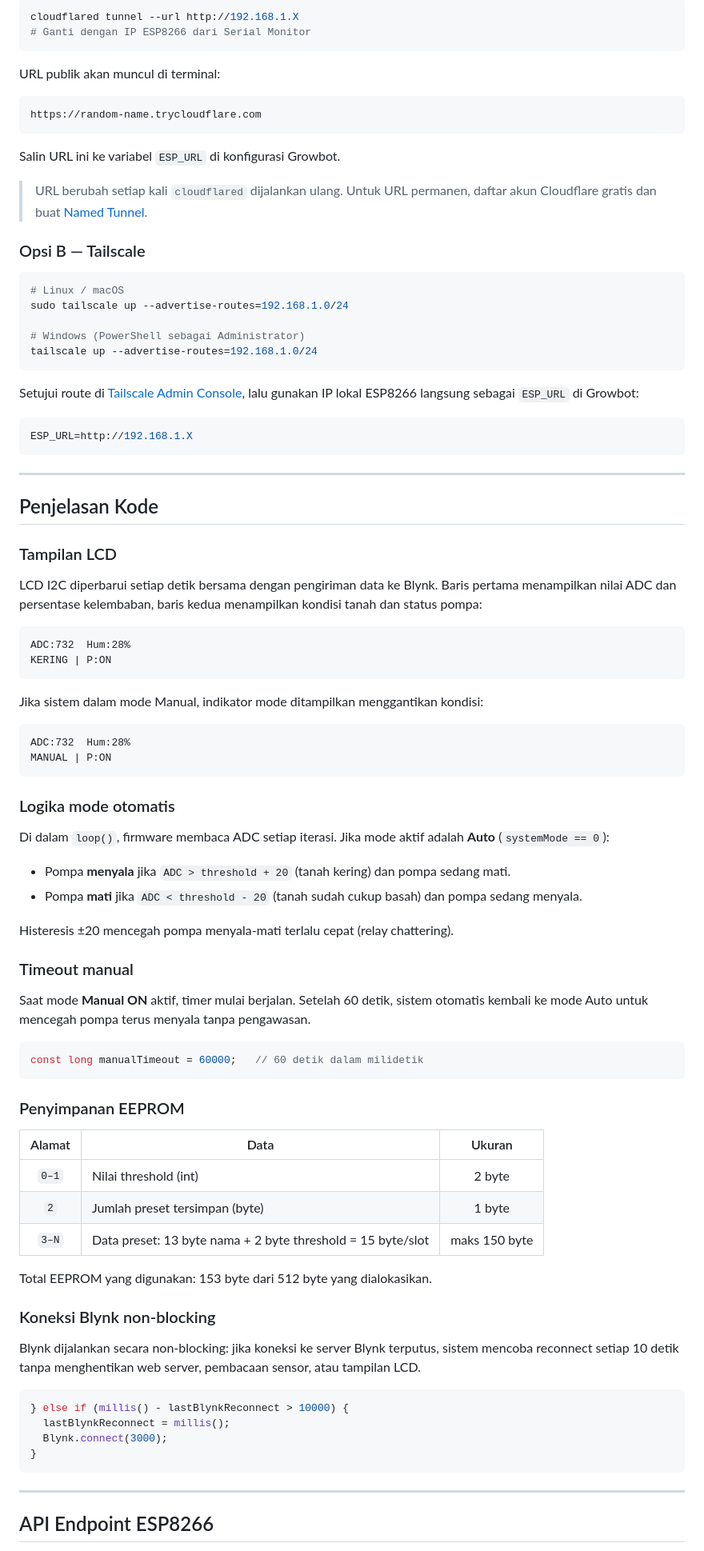
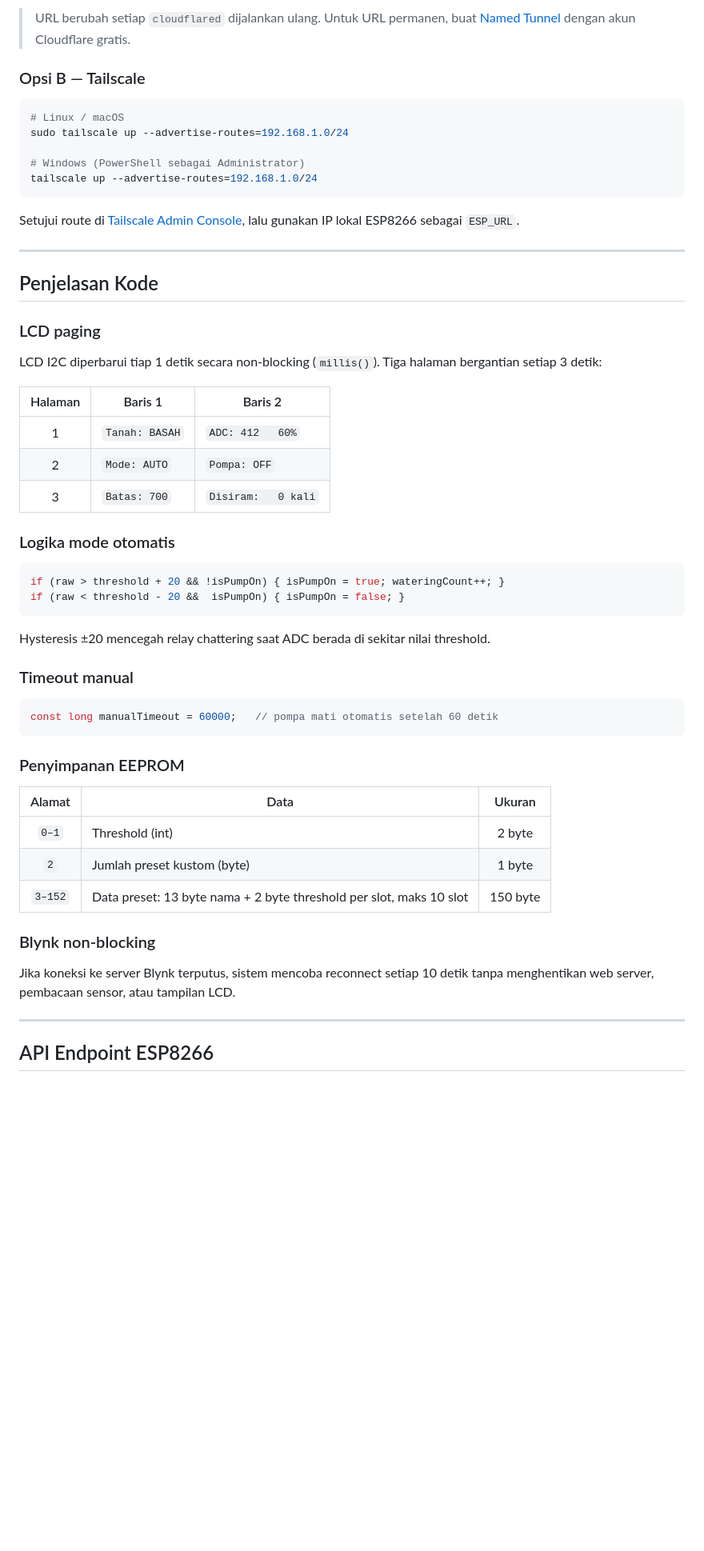
Before and after one commit to hilmyah/Growmate, a Markdown page: README.md, the part around one of its changes. Shown at 80% size. Drawn GitHub-style; blank space fills up the shorter version.

````diff
--- a/README.md
+++ b/README.md
@@ -276,17 +220,5 @@ sudo dpkg -i cloudflared.deb
 
-```bash
-cloudflared tunnel --url http://192.168.1.X
-# Ganti dengan IP ESP8266 dari Serial Monitor
-```
-
-URL publik akan muncul di terminal:
-```
-https://random-name.trycloudflare.com
-```
-
-Salin URL ini ke variabel `ESP_URL` di konfigurasi Growbot.
-
-> URL berubah setiap kali `cloudflared` dijalankan ulang. Untuk URL permanen, daftar akun Cloudflare gratis dan buat [Named Tunnel](https://developers.cloudflare.com/cloudflare-one/connections/connect-networks/).
+> URL berubah setiap `cloudflared` dijalankan ulang. Untuk URL permanen, buat [Named Tunnel](https://developers.cloudflare.com/cloudflare-one/connections/connect-networks/) dengan akun Cloudflare gratis.
 
 ### Opsi B — Tailscale
 
@@ -298,69 +230,48 @@ sudo tailscale up --advertise-routes=192.168.1.0/24
 tailscale up --advertise-routes=192.168.1.0/24
 ```
 
-Setujui route di [Tailscale Admin Console](https://login.tailscale.com/admin/machines), lalu gunakan IP lokal ESP8266 langsung sebagai `ESP_URL` di Growbot:
-
-```ini
-ESP_URL=http://192.168.1.X
-```
+Setujui route di [Tailscale Admin Console](https://login.tailscale.com/admin/machines), lalu gunakan IP lokal ESP8266 sebagai `ESP_URL`.
 
 ---
 
 ## Penjelasan Kode
 
-### Tampilan LCD
+### LCD paging
 
-LCD I2C diperbarui setiap detik bersama dengan pengiriman data ke Blynk. Baris pertama menampilkan nilai ADC dan persentase kelembaban, baris kedua menampilkan kondisi tanah dan status pompa:
+LCD I2C diperbarui tiap 1 detik secara non-blocking (`millis()`). Tiga halaman bergantian setiap 3 detik:
 
-```
-ADC:732  Hum:28%
-KERING | P:ON
-```
-
-Jika sistem dalam mode Manual, indikator mode ditampilkan menggantikan kondisi:
-
-```
-ADC:732  Hum:28%
-MANUAL | P:ON
-```
+| Halaman | Baris 1 | Baris 2 |
+|:---:|---|---|
+| 1 | `Tanah: BASAH` | `ADC: 412   60%` |
+| 2 | `Mode: AUTO` | `Pompa: OFF` |
+| 3 | `Batas: 700` | `Disiram:   0 kali` |
 
 ### Logika mode otomatis
 
-Di dalam `loop()`, firmware membaca ADC setiap iterasi. Jika mode aktif adalah **Auto** (`systemMode == 0`):
+```cpp
+if (raw > threshold + 20 && !isPumpOn) { isPumpOn = true; wateringCount++; }
+if (raw < threshold - 20 &&  isPumpOn) { isPumpOn = false; }
+```
 
-- Pompa **menyala** jika `ADC > threshold + 20` (tanah kering) dan pompa sedang mati.
-- Pompa **mati** jika `ADC < threshold - 20` (tanah sudah cukup basah) dan pompa sedang menyala.
-
-Histeresis ±20 mencegah pompa menyala-mati terlalu cepat (relay chattering).
+Hysteresis ±20 mencegah relay chattering saat ADC berada di sekitar nilai threshold.
 
 ### Timeout manual
 
-Saat mode **Manual ON** aktif, timer mulai berjalan. Setelah 60 detik, sistem otomatis kembali ke mode Auto untuk mencegah pompa terus menyala tanpa pengawasan.
-
 ```cpp
-const long manualTimeout = 60000;   // 60 detik dalam milidetik
+const long manualTimeout = 60000;   // pompa mati otomatis setelah 60 detik
 ```
 
 ### Penyimpanan EEPROM
 
 | Alamat | Data | Ukuran |
 |:---:|---|:---:|
-| `0–1` | Nilai threshold (int) | 2 byte |
-| `2` | Jumlah preset tersimpan (byte) | 1 byte |
-| `3–N` | Data preset: 13 byte nama + 2 byte threshold = 15 byte/slot | maks 150 byte |
+| `0–1` | Threshold (int) | 2 byte |
+| `2` | Jumlah preset kustom (byte) | 1 byte |
+| `3–152` | Data preset: 13 byte nama + 2 byte threshold per slot, maks 10 slot | 150 byte |
 
-Total EEPROM yang digunakan: 153 byte dari 512 byte yang dialokasikan.
+### Blynk non-blocking
 
-### Koneksi Blynk non-blocking
-
-Blynk dijalankan secara non-blocking: jika koneksi ke server Blynk terputus, sistem mencoba reconnect setiap 10 detik tanpa menghentikan web server, pembacaan sensor, atau tampilan LCD.
-
-```cpp
-} else if (millis() - lastBlynkReconnect > 10000) {
-  lastBlynkReconnect = millis();
-  Blynk.connect(3000);
-}
-```
+Jika koneksi ke server Blynk terputus, sistem mencoba reconnect setiap 10 detik tanpa menghentikan web server, pembacaan sensor, atau tampilan LCD.
 
 ---
 
````
Also changed, not shown: other parts of README.md (+88 -147 lines).
